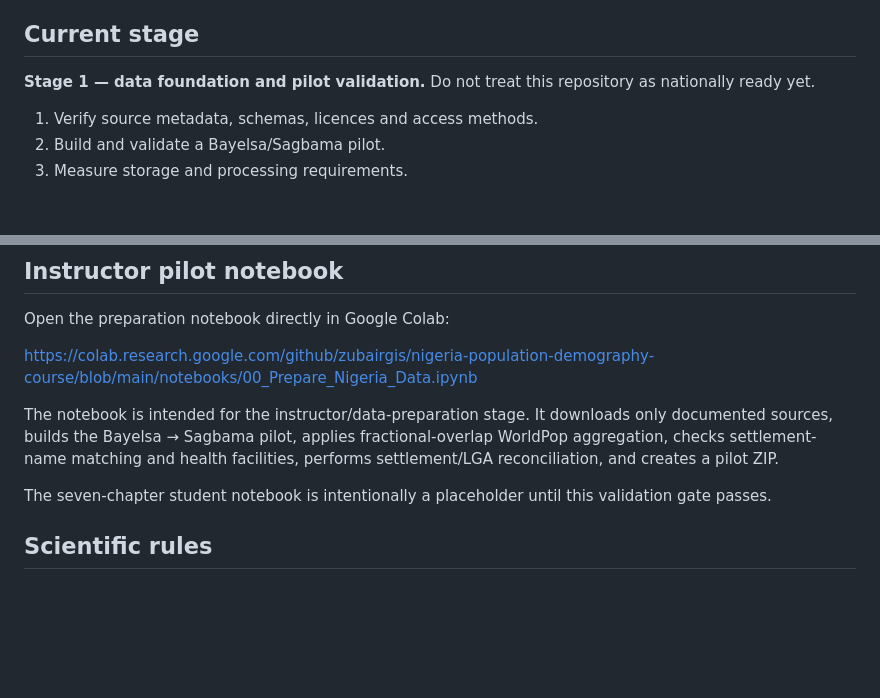
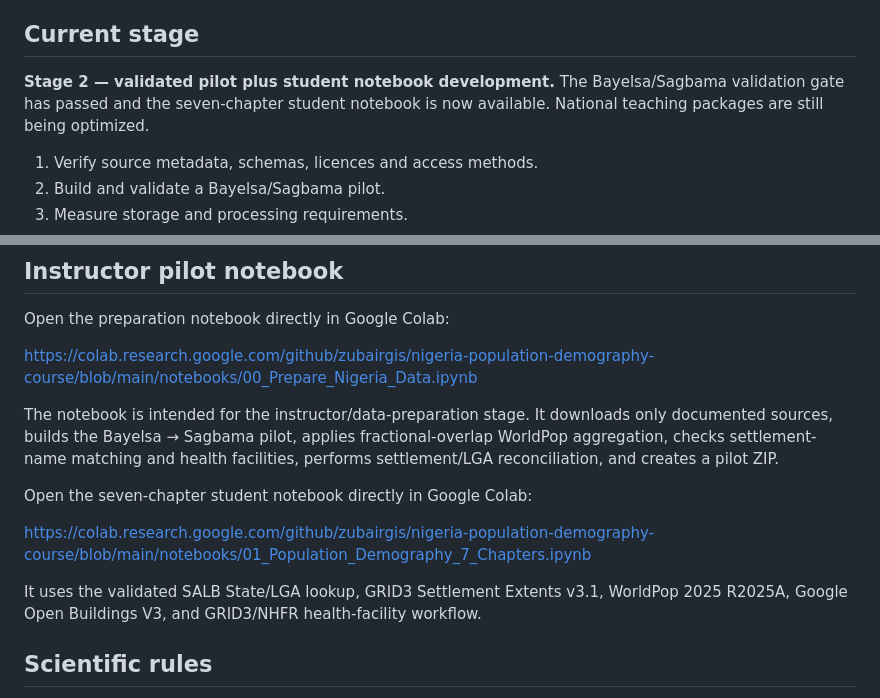
Before and after one commit to zubairgis/nigeria-population-demography-course, a Markdown page: README.md, 2 parts joined by grey strips. GitHub-like rendering; blank space fills up the shorter version.

Commit message:
Publish seven-chapter student notebook

```diff
--- a/README.md
+++ b/README.md
@@ -8,7 +8,7 @@ A student will select a Nigerian State/FCT and then an LGA/Area Council using st
 
 ## Current stage
 
-**Stage 1 — data foundation and pilot validation.** Do not treat this repository as nationally ready yet.
+**Stage 2 — validated pilot plus student notebook development.** The Bayelsa/Sagbama validation gate has passed and the seven-chapter student notebook is now available. National teaching packages are still being optimized.
 
 1. Verify source metadata, schemas, licences and access methods.
 2. Build and validate a Bayelsa/Sagbama pilot.
@@ -26,7 +26,11 @@ https://colab.research.google.com/github/zubairgis/nigeria-population-demography
 
 The notebook is intended for the instructor/data-preparation stage. It downloads only documented sources, builds the Bayelsa → Sagbama pilot, applies fractional-overlap WorldPop aggregation, checks settlement-name matching and health facilities, performs settlement/LGA reconciliation, and creates a pilot ZIP.
 
-The seven-chapter student notebook is intentionally a placeholder until this validation gate passes.
+Open the seven-chapter student notebook directly in Google Colab:
+
+https://colab.research.google.com/github/zubairgis/nigeria-population-demography-course/blob/main/notebooks/01_Population_Demography_7_Chapters.ipynb
+
+It uses the validated SALB State/LGA lookup, GRID3 Settlement Extents v3.1, WorldPop 2025 R2025A, Google Open Buildings V3, and GRID3/NHFR health-facility workflow.
 
 ## Scientific rules
 
```
